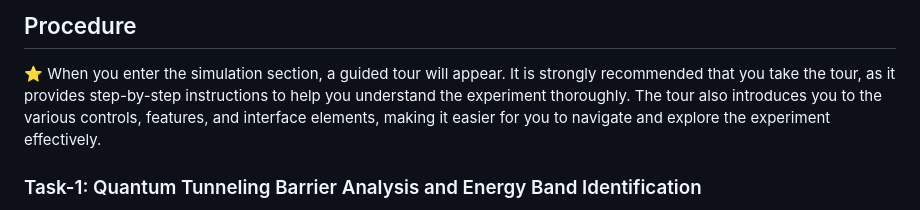
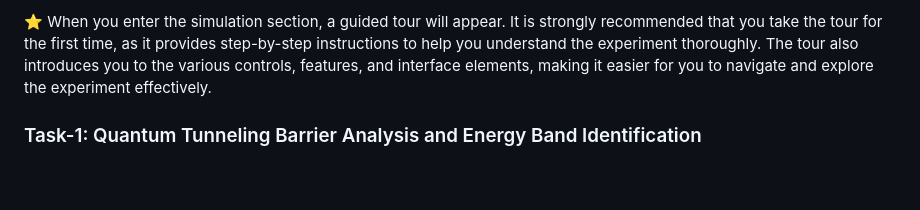
Before and after one commit to virtual-labs/exp-high-speed-transport-tunneling-iiith, a Markdown page: experiment/procedure.md, the part around the change. Drawn GitHub-style; blank space fills up the shorter version.

```diff
--- a/experiment/procedure.md
+++ b/experiment/procedure.md
@@ -1,6 +1,4 @@
-## Procedure
-
-⭐ When you enter the simulation section, a guided tour will appear. It is strongly recommended that you take the tour, as it provides step-by-step instructions to help you understand the experiment thoroughly. The tour also introduces you to the various controls, features, and interface elements, making it easier for you to navigate and explore the experiment effectively.
+⭐ When you enter the simulation section, a guided tour will appear. It is strongly recommended that you take the tour for the first time, as it provides step-by-step instructions to help you understand the experiment thoroughly. The tour also introduces you to the various controls, features, and interface elements, making it easier for you to navigate and explore the experiment effectively.
 
 ### Task-1: Quantum Tunneling Barrier Analysis and Energy Band Identification
 
```
